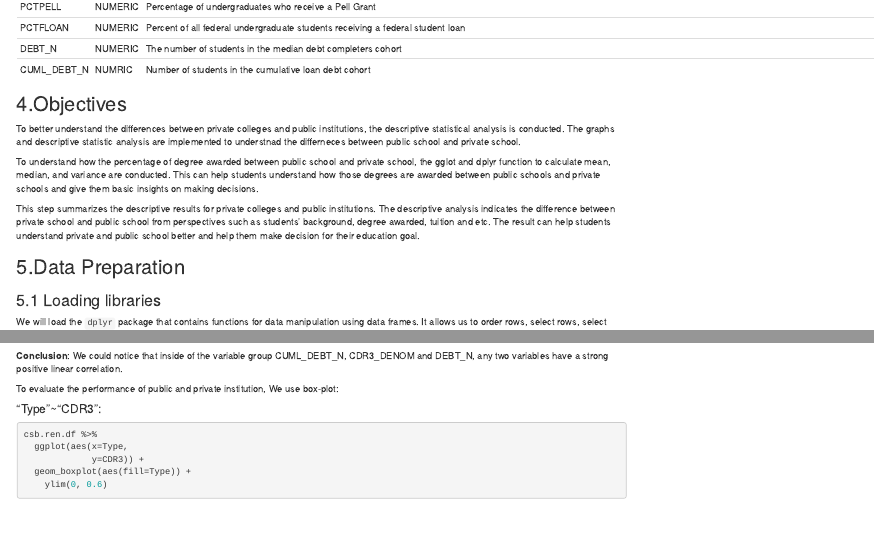
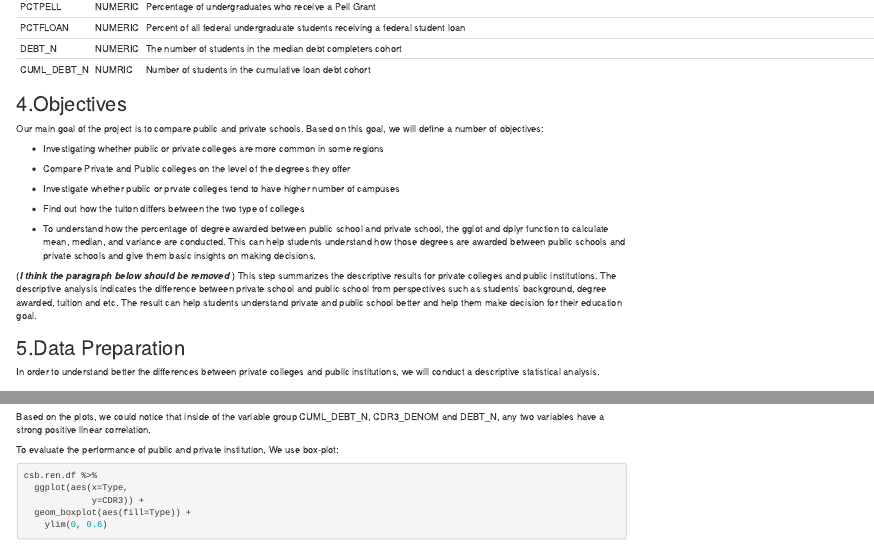
Before and after one commit to dorneliang/MA-710-Assignment-1, an R Markdown document (Assignment 1 - team.Rmd): the page in a window 1100 px wide, from 1000 px down, and a second part further down, joined at a grey line. Rendered offline with R 4.5, knitr and Pandoc, with nearby package versions; some code elsewhere in the file could not run offline.

Commit message:
Update Assignment 1 - team.Rmd

````diff
--- a/Assignment 1 - team.Rmd
+++ b/Assignment 1 - team.Rmd
@@ -76,13 +76,23 @@ There are 26 variables that we are interested in. The variables name,  type and
 
 
 ## 4.Objectives
-To better understand the differences between private colleges and public institutions, the descriptive statistical analysis is conducted. The graphs and descriptive statistic analysis are implemented to understnad the differneces between public school and private school.
 
-To understand how the percentage of degree awarded between public school and private school, the gglot and dplyr function to calculate mean, median, and variance are conducted. This can help students understand how those degrees are awarded between public schools and private schools and give them basic insights on making decisions.
+Our main goal of the project is to compare public and private schools. Based on this goal, we will define a number of objectives:
 
+* Investigating whether public or private colleges are more common in some regions
+* Compare Private and Public colleges on the level of the degrees they offer
+* Investigate whether public or prvate colleges tend to have higher number of campuses
+* Find out how the tuiton differs between the two type of colleges
+
+* To understand how the percentage of degree awarded between public school and private school, the gglot and dplyr function to calculate mean, median, and variance are conducted. This can help students understand how those degrees are awarded between public schools and private schools and give them basic insights on making decisions.
+
+
+(***I think the paragraph below should be removed ***)
 This step summarizes the descriptive results for private colleges and public institutions. The descriptive analysis indicates the difference between private school and public school from perspectives such as students' background, degree awarded, tuition and etc. The result can help students understand private and public school better and help them make decision for their education goal.
 
 ## 5.Data Preparation
+
+In order to understand better the differences between private colleges and public institutions, we will conduct a descriptive statistical analysis.
 
 ### 5.1 Loading libraries
 
@@ -549,11 +556,10 @@ csb.ren.df %>%
   stat_smooth()
 ```
 
-**Conclusion**: We could notice that inside of the variable group CUML_DEBT_N, CDR3_DENOM and DEBT_N, any two variables have a  strong positive linear correlation.
+Based on the plots, we could notice that inside of the variable group CUML_DEBT_N, CDR3_DENOM and DEBT_N, any two variables have a  strong positive linear correlation.
 
 To evaluate the performance of public and private institution, We use box-plot:
 
-#### "Type"~"CDR3":
 ```{r}
 csb.ren.df %>%
   ggplot(aes(x=Type,
````
Also changed, not shown: Assignment 1 - team.Rmd (14 more changed lines).
